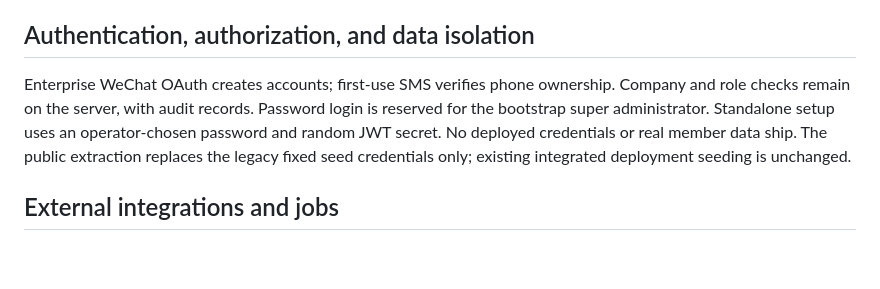
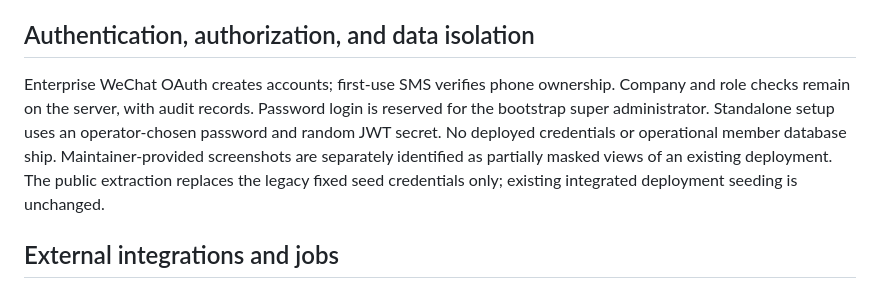
Before and after one commit to huevan/itrial-okr, a Markdown page: .engineering/architecture.md, the part around the change. Drawn GitHub-style; blank space fills up the shorter version.

Commit message:
Update authentication and data isolation section
Documentation update for the maintainer-provided five-image feature gallery; application code is unchanged.

```diff
--- a/.engineering/architecture.md
+++ b/.engineering/architecture.md
@@ -35,7 +35,7 @@ okr/db.py owns SQLite schema and existing idempotent startup migrations, WAL, ti
 
 ## Authentication, authorization, and data isolation
 
-Enterprise WeChat OAuth creates accounts; first-use SMS verifies phone ownership. Company and role checks remain on the server, with audit records. Password login is reserved for the bootstrap super administrator. Standalone setup uses an operator-chosen password and random JWT secret. No deployed credentials or real member data ship. The public extraction replaces the legacy fixed seed credentials only; existing integrated deployment seeding is unchanged.
+Enterprise WeChat OAuth creates accounts; first-use SMS verifies phone ownership. Company and role checks remain on the server, with audit records. Password login is reserved for the bootstrap super administrator. Standalone setup uses an operator-chosen password and random JWT secret. No deployed credentials or operational member database ship. Maintainer-provided screenshots are separately identified as partially masked views of an existing deployment. The public extraction replaces the legacy fixed seed credentials only; existing integrated deployment seeding is unchanged.
 
 ## External integrations and jobs
 
```
